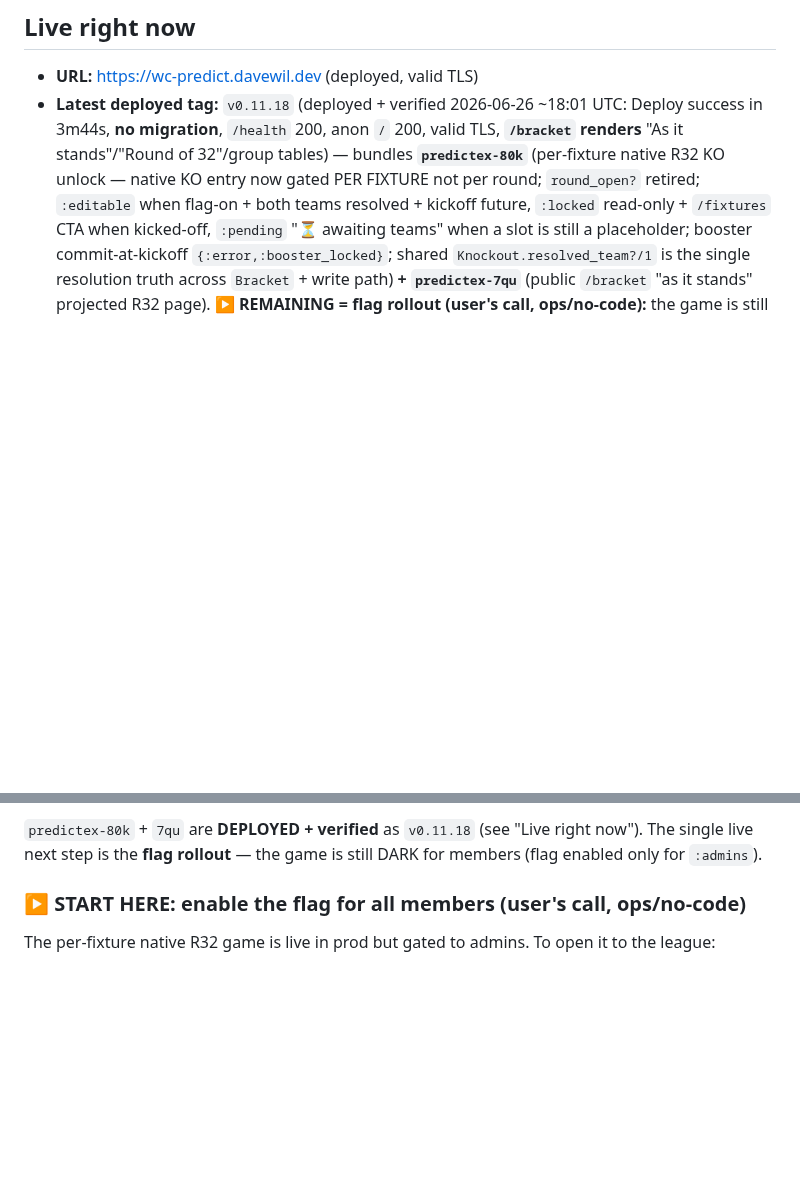
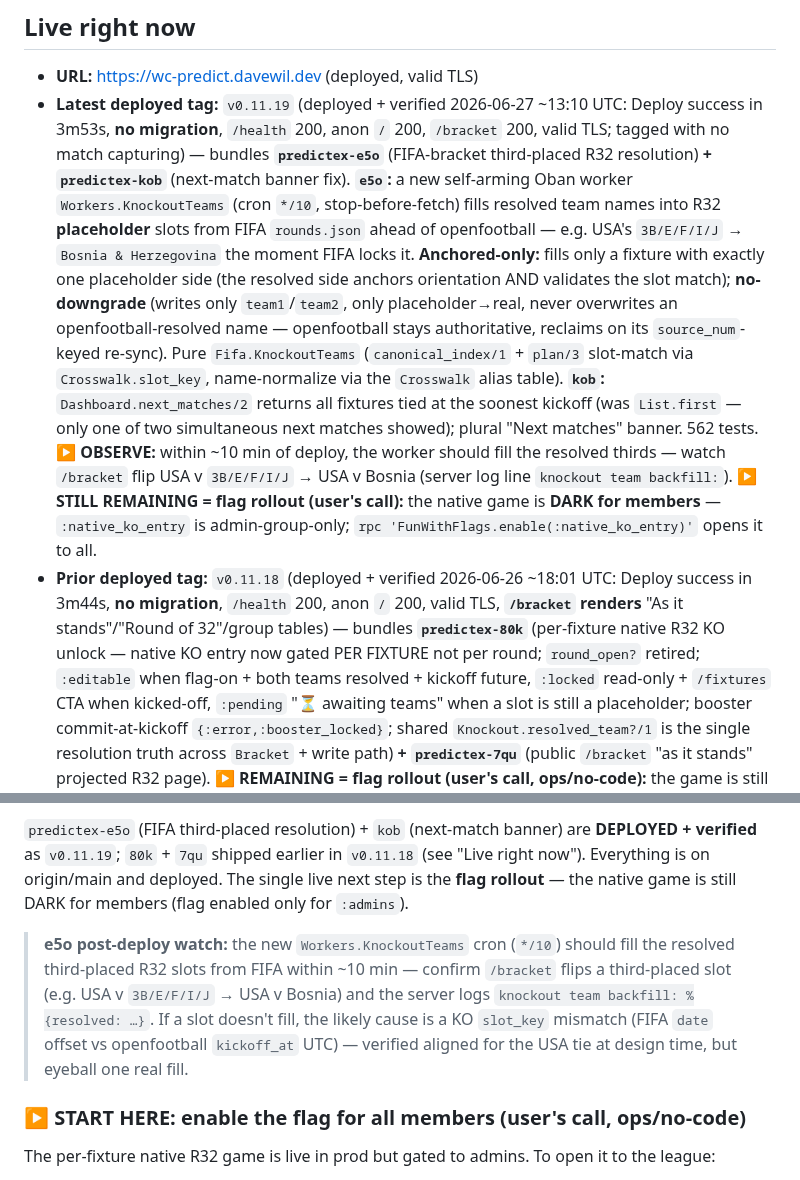
Before and after one commit to davewil/predictex, a Markdown page: RESUME.md, 2 parts joined by grey strips. GitHub-like rendering; blank space fills up the shorter version.

Commit message:
docs(resume): v0.11.19 deployed+verified (e5o FIFA third-placed resolution + kob banner); next = flag rollout

```diff
--- a/RESUME.md
+++ b/RESUME.md
@@ -12,7 +12,23 @@ the app scores them against real results and ranks a leaderboard.
 
 ## Live right now
 - **URL:** https://wc-predict.davewil.dev  (deployed, valid TLS)
-- **Latest deployed tag:** `v0.11.18` (deployed + verified 2026-06-26 ~18:01 UTC: Deploy success in 3m44s,
+- **Latest deployed tag:** `v0.11.19` (deployed + verified 2026-06-27 ~13:10 UTC: Deploy success in 3m53s,
+  **no migration**, `/health` 200, anon `/` 200, `/bracket` 200, valid TLS; tagged with no match capturing) —
+  bundles **`predictex-e5o`** (FIFA-bracket third-placed R32 resolution) **+ `predictex-kob`** (next-match
+  banner fix). **`e5o`:** a new self-arming Oban worker `Workers.KnockoutTeams` (cron `*/10`, stop-before-fetch)
+  fills resolved team names into R32 **placeholder** slots from FIFA `rounds.json` ahead of openfootball — e.g.
+  USA's `3B/E/F/I/J` → `Bosnia & Herzegovina` the moment FIFA locks it. **Anchored-only:** fills only a fixture
+  with exactly one placeholder side (the resolved side anchors orientation AND validates the slot match);
+  **no-downgrade** (writes only `team1`/`team2`, only placeholder→real, never overwrites an
+  openfootball-resolved name — openfootball stays authoritative, reclaims on its `source_num`-keyed re-sync).
+  Pure `Fifa.KnockoutTeams` (`canonical_index/1` + `plan/3` slot-match via `Crosswalk.slot_key`, name-normalize
+  via the `Crosswalk` alias table). **`kob`:** `Dashboard.next_matches/2` returns all fixtures tied at the
+  soonest kickoff (was `List.first` — only one of two simultaneous next matches showed); plural "Next matches"
+  banner. 562 tests. **▶ OBSERVE:** within ~10 min of deploy, the worker should fill the resolved thirds —
+  watch `/bracket` flip USA v `3B/E/F/I/J` → USA v Bosnia (server log line `knockout team backfill:`).
+  **▶ STILL REMAINING = flag rollout (user's call):** the native game is **DARK for members** —
+  `:native_ko_entry` is admin-group-only; `rpc 'FunWithFlags.enable(:native_ko_entry)'` opens it to all.
+- **Prior deployed tag:** `v0.11.18` (deployed + verified 2026-06-26 ~18:01 UTC: Deploy success in 3m44s,
   **no migration**, `/health` 200, anon `/` 200, valid TLS, **`/bracket` renders** "As it stands"/"Round of
   32"/group tables) — bundles **`predictex-80k`** (per-fixture native R32 KO unlock — native KO entry now
   gated PER FIXTURE not per round; `round_open?` retired; `:editable` when flag-on + both teams resolved +
@@ -124,6 +140,14 @@ the app scores them against real results and ranks a leaderboard.
 
-`predictex-80k` + `7qu` are **DEPLOYED + verified** as `v0.11.18` (see "Live right now"). The single live next
-step is the **flag rollout** — the game is still DARK for members (flag enabled only for `:admins`).
+`predictex-e5o` (FIFA third-placed resolution) + `kob` (next-match banner) are **DEPLOYED + verified** as
+`v0.11.19`; `80k` + `7qu` shipped earlier in `v0.11.18` (see "Live right now"). Everything is on origin/main and
+deployed. The single live next step is the **flag rollout** — the native game is still DARK for members (flag
+enabled only for `:admins`).
+
+> **e5o post-deploy watch:** the new `Workers.KnockoutTeams` cron (`*/10`) should fill the resolved third-placed
+> R32 slots from FIFA within ~10 min — confirm `/bracket` flips a third-placed slot (e.g. USA v `3B/E/F/I/J` →
+> USA v Bosnia) and the server logs `knockout team backfill: %{resolved: …}`. If a slot doesn't fill, the likely
+> cause is a KO `slot_key` mismatch (FIFA `date` offset vs openfootball `kickoff_at` UTC) — verified aligned for
+> the USA tie at design time, but eyeball one real fill.
 
 ### ▶ START HERE: enable the flag for all members (user's call, ops/no-code)
 The per-fixture native R32 game is live in prod but gated to admins. To open it to the league:
```
Also changed, not shown: other parts of RESUME.md (+1 -1 lines).
